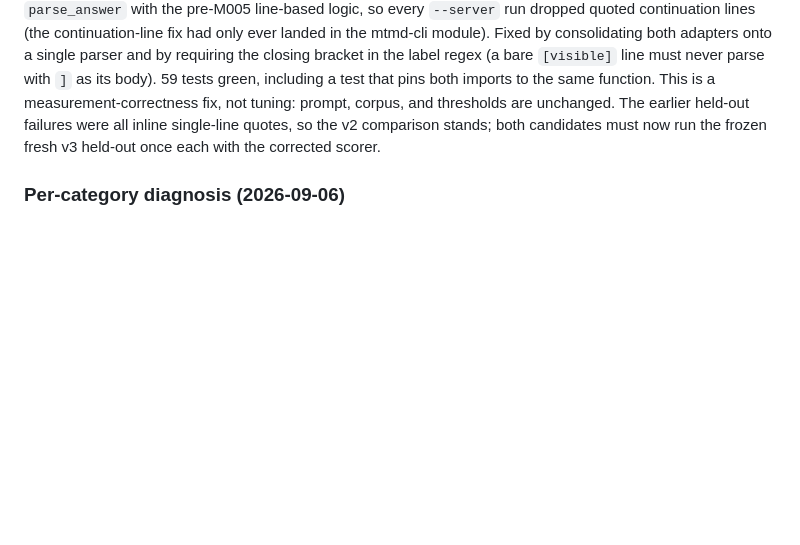
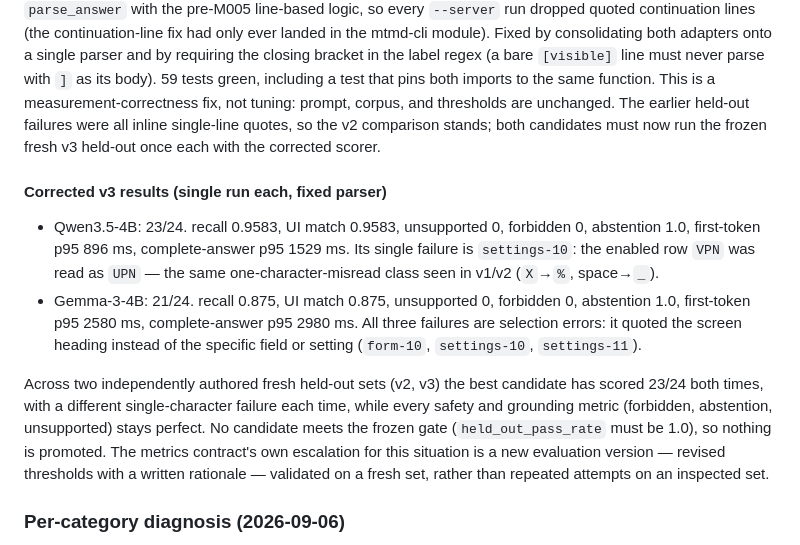
Before and after one commit to msulemans/vision-assistant, a Markdown page: VISION_STATE.md, the part around the change. GitHub-like rendering; blank space fills up the shorter version.

Commit message:
M005: record the corrected v3 results (Qwen 23/24, Gemma 21/24)

```diff
--- a/VISION_STATE.md
+++ b/VISION_STATE.md
@@ -687,6 +687,26 @@ thresholds are unchanged. The earlier held-out failures were all inline
 single-line quotes, so the v2 comparison stands; both candidates must now run
 the frozen fresh v3 held-out once each with the corrected scorer.
 
+#### Corrected v3 results (single run each, fixed parser)
+
+- Qwen3.5-4B: 23/24. recall 0.9583, UI match 0.9583, unsupported 0, forbidden
+  0, abstention 1.0, first-token p95 896 ms, complete-answer p95 1529 ms. Its
+  single failure is `settings-10`: the enabled row `VPN` was read as `UPN` —
+  the same one-character-misread class seen in v1/v2 (`X`→`%`, space→`_`).
+- Gemma-3-4B: 21/24. recall 0.875, UI match 0.875, unsupported 0, forbidden 0,
+  abstention 1.0, first-token p95 2580 ms, complete-answer p95 2980 ms. All
+  three failures are selection errors: it quoted the screen heading instead of
+  the specific field or setting (`form-10`, `settings-10`, `settings-11`).
+
+Across two independently authored fresh held-out sets (v2, v3) the best
+candidate has scored 23/24 both times, with a different single-character
+failure each time, while every safety and grounding metric (forbidden,
+abstention, unsupported) stays perfect. No candidate meets the frozen gate
+(`held_out_pass_rate` must be 1.0), so nothing is promoted. The metrics
+contract's own escalation for this situation is a new evaluation version —
+revised thresholds with a written rationale — validated on a fresh set,
+rather than repeated attempts on an inspected set.
+
 ### Per-category diagnosis (2026-09-06)
 
 Passes by category: settings 3/3, terminal 2/3, dialog 2/3, form 2/3,
```
